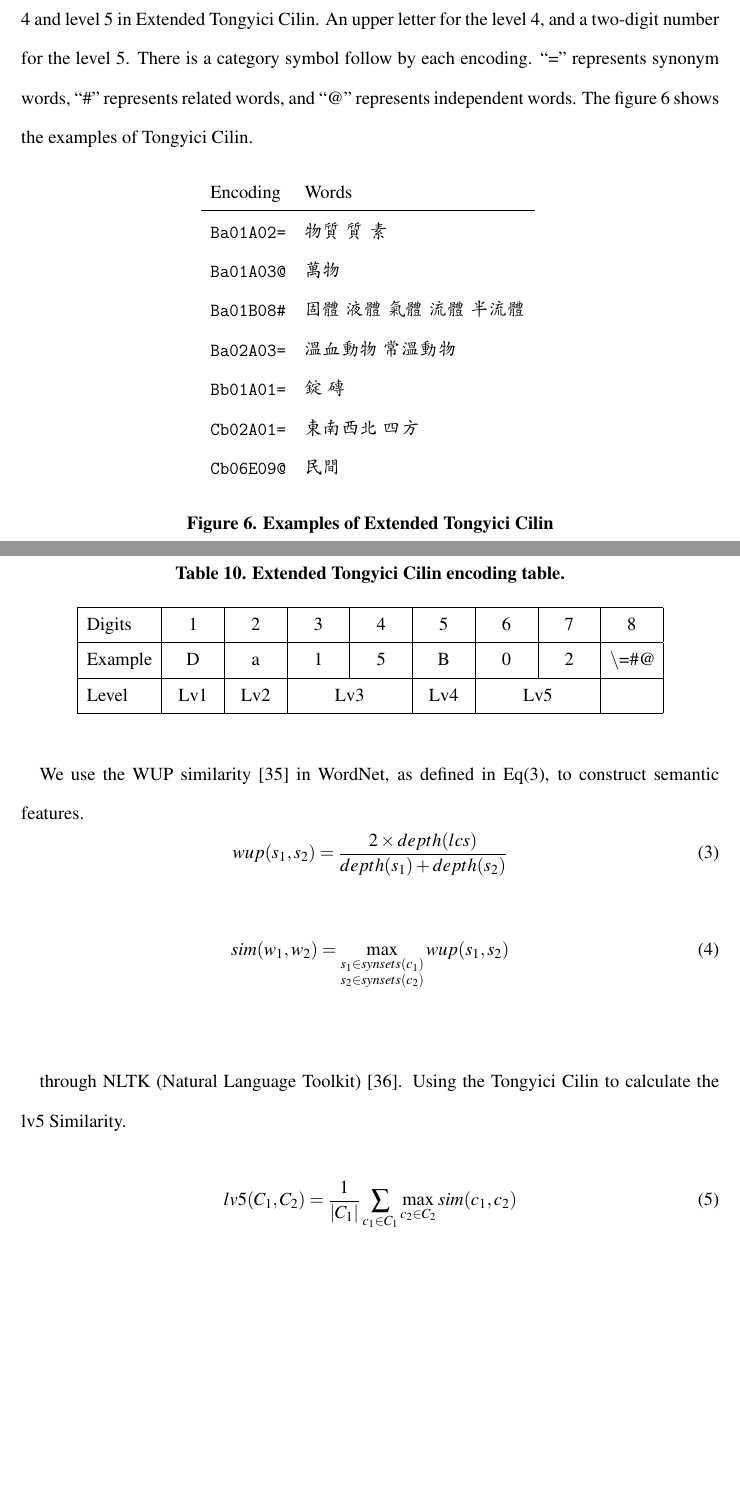
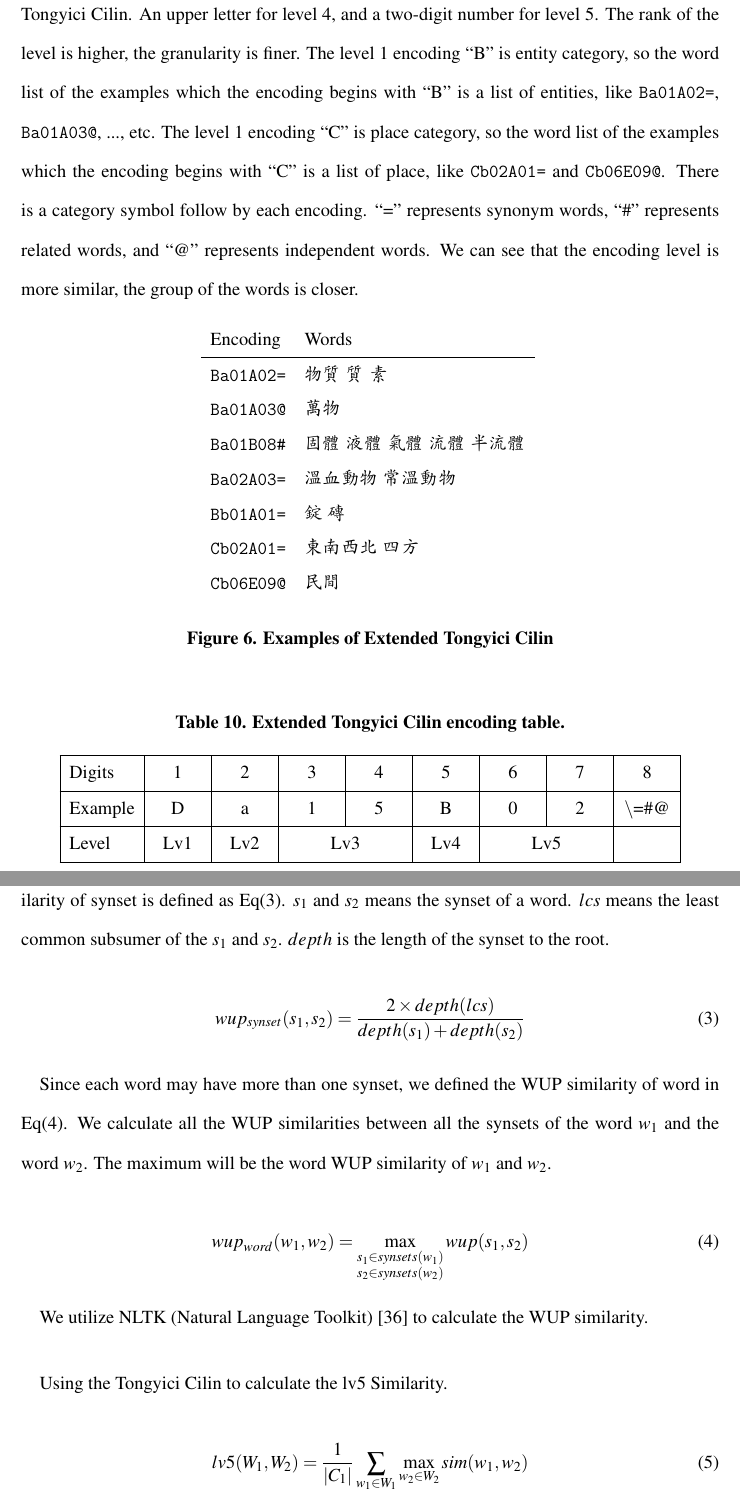
Before and after one commit to penut85420/FinalThesis, a LaTeX document (main.tex): two parts of pages 31 and 32 of 73 before the commit and two parts of pages 31 and 32 of 74 after it, joined at a grey line, cut so that both start at the same text, the shorter picture padded with empty space. Compiled offline with pdfLaTeX.

Commit message:
Update 20210720-101914

```diff
--- a/main.tex
+++ b/main.tex
@@ -797,13 +798,15 @@ WordNet \cite{wordnet} is an English database composed of lexical relations and
 Tongyici Cilin (or Chinese Synonym Forest, 同義詞詞林) wrote by Mei \emph{et al}. \cite{mei1983hit}, has collected over 53k words. There are many terms changed these day, therefore the Harbin Institute of Technology Information Retrieval Lab (HIT IR Lab)\footnote{http://ir.hit.edu.cn/} extended Tongyici Cilin to collected over 70k words and removed both the old words and the uncommon words. The Extended Tongyici Cilin is provided on the Language Technology Platform Cloud\footnote{https://www.ltp-cloud.com/} build by HIT for peoples to download and research.
 
 \paragraph{}
-The original Tongyici Cilin provides three levels of encoding, the level 1 using an upper letter, the level 2 using a lower letter, and a two-digit number for the level 3. There are additional level 4 and level 5 in Extended Tongyici Cilin. An upper letter for the level 4, and a two-digit number for the level 5. There is a category symbol follow by each encoding. ``='' represents synonym words, ``\#'' represents related words, and ``@'' represents independent words. The figure \ref{fig:tc_sample} shows the examples of Tongyici Cilin.
+The original Tongyici Cilin provides three levels of encoding, level 1 using an upper letter, level 2 using a lower letter, and a two-digit number for level 3. There are additional level 4 and level 5 in Extended Tongyici Cilin as shown in the table \ref{table:tc_encoding}. Figure \ref{fig:tc_sample} shows the examples of Tongyici Cilin. An upper letter for level 4, and a two-digit number for level 5. The rank of the level is higher, the granularity is finer.  The level 1 encoding ``B'' is entity category, so the word list of the examples which the encoding begins with ``B'' is a list of entities, like \texttt{Ba01A02=}, \texttt{Ba01A03@}, ..., etc. The level 1 encoding ``C'' is place category, so the word list of the examples which the encoding begins with ``C'' is a list of place, like \texttt{Cb02A01=} and \texttt{Cb06E09@}.  There is a category symbol follow by each encoding. ``='' represents synonym words, ``\#'' represents related words, and ``@'' represents independent words. We can see that the encoding level is more similar, the group of the words is closer.
+% ?? Ba 似乎很多化合物之類的，Bb
 
 \begin{figure}[H]
   \centering
   \caption{Examples of Extended Tongyici Cilin}
   \begin{minipage}{\linewidth}
     \centering
+    \setlength{\extrarowheight}{-3pt}
     \begin{tabular}{ll}
     Encoding & Words \\ \hline
     \texttt{Ba01A02=} & 物質\ 質\ 素 \\
@@ -823,7 +824,7 @@ The original Tongyici Cilin provides three levels of encoding, the level 1 using
 \begin{table}[H]
   \centering
   \setlength{\extrarowheight}{-3pt}
-  \begin{tabular}{|l|C{1cm}|C{1cm}|C{1cm}|C{1cm}|C{1cm}|C{1cm}|C{1cm}|C{1cm}|}
+  \begin{tabular}{|l|C{1.1cm}|C{1.1cm}|C{1.1cm}|C{1.1cm}|C{1.1cm}|C{1.1cm}|C{1.1cm}|C{1.1cm}|}
   \hline
   Digits & 1 & 2 & 3 & 4 & 5 & 6 & 7 & 8 \\ \hline
   Example & D & a & 1 & 5 & B & 0 & 2 & \textbackslash{}=\#@ \\ \hline
@@ -834,29 +835,28 @@ The original Tongyici Cilin provides three levels of encoding, the level 1 using
 \end{table}
 
 \paragraph{}
-We use the WUP similarity \cite{wu-palmer-1994-verb} in WordNet, as defined in Eq(\ref{eq:wup}), to construct semantic features.
-% ?? 解釋 s1 s2 synsets
-\begin{equation} \label{eq:wup}
-  wup(s_1,s_2)=\frac{2\times depth(lcs)}{depth(s_1)+depth(s_2)}
+We use the WUP similarity \cite{wu-palmer-1994-verb} in WordNet to construct semantic features. The WUP similarity of synset is defined as Eq(\ref{eq:wup_synset}). $s_1$ and $s_2$ means the synset of a word. $lcs$ means the least common subsumer of the $s_1$ and $s_2$. $depth$ is the length of the synset to the root.
+
+\begin{equation} \label{eq:wup_synset}
+  wup_{synset}(s_1,s_2)=\frac{2\times depth(lcs)}{depth(s_1)+depth(s_2)}
 \end{equation}
 
-\begin{equation} \label{eq:max_sim}
-  sim(w_1,w_2)=\max\limits_{\substack{s_1\in synsets(c_1) \\ s_2\in synsets(c_2)}} wup(s_1,s_2)
+\paragraph{}
+Since each word may have more than one synset, we defined the WUP similarity of word in Eq(\ref{eq:wup_word}). We calculate all the WUP similarities between all the synsets of the word $w_1$ and the word $w_2$. The maximum will be the word WUP similarity of $w_1$ and $w_2$.
+
+\begin{equation} \label{eq:wup_word}
+  wup_{word}(w_1,w_2)=\max\limits_{\substack{s_1\in synsets(w_1) \\ s_2\in synsets(w_2)}} wup(s_1,s_2)
 \end{equation}
 
 \paragraph{}
-% 我們可以使用 NLTK 來找到 LCS，並透過節點的深度計算出兩個 synsets 的相似度。因為每個內容詞可能有不只一個 synsets，所以我們定義兩個內容詞 c1 和 c2 的 wup 相似度如下
-% The WUP similarity of content words $c_1$ and $c_2$ as following.
-% ?? 先不用管 content word 來做解釋
-
-\paragraph{}
-through NLTK (Natural Language Toolkit) \cite{nltk}.
+We utilize NLTK (Natural Language Toolkit) \cite{nltk} to calculate the WUP similarity.
+
+\paragraph{}
 % ?? 強調 lv5 是自己算的
 Using the Tongyici Cilin to calculate the lv5 Similarity.
 
-% ?? C -> W
 \begin{equation} \label{eq:lv5}
-  lv5(C_1,C_2)=\frac{1}{|C_1|}\sum\limits_{c_1\in C_1}\max\limits_{c_2\in C_2} sim(c_1,c_2)
+  lv5(W_1,W_2)=\frac{1}{|C_1|}\sum\limits_{w_1\in W_1}\max\limits_{w_2\in W_2} sim(w_1,w_2)
 \end{equation}
 
 \paragraph{}
```
Also changed, not shown: main.tex (7 more changed lines).
